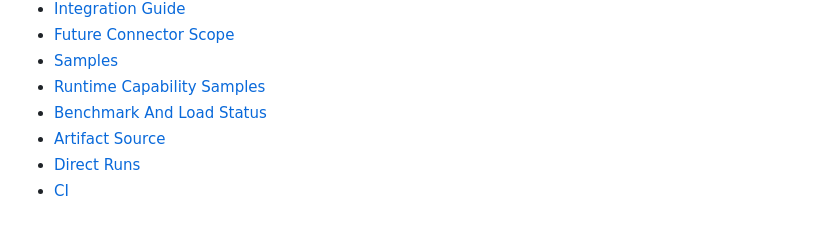
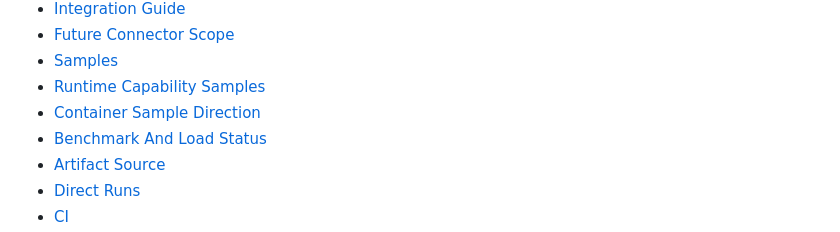
Before and after one commit to phuong-tran/coakka-samples, a Markdown page: README.md, the part around one of its changes. Rendered like a GitHub page.

Commit message:
Document container sample direction

```diff
--- a/README.md
+++ b/README.md
@@ -80,6 +80,7 @@ same native package generation unless a later release note declares otherwise.
 - [Future Connector Scope](#future-connector-scope)
 - [Samples](#samples)
 - [Runtime Capability Samples](#runtime-capability-samples)
+- [Container Sample Direction](#container-sample-direction)
 - [Benchmark And Load Status](#benchmark-and-load-status)
 - [Artifact Source](#artifact-source)
 - [Direct Runs](#direct-runs)
```
Also changed, not shown: other parts of README.md (+13 -0 lines), docs/container-samples-plan.md (added, +133 -0 lines).
